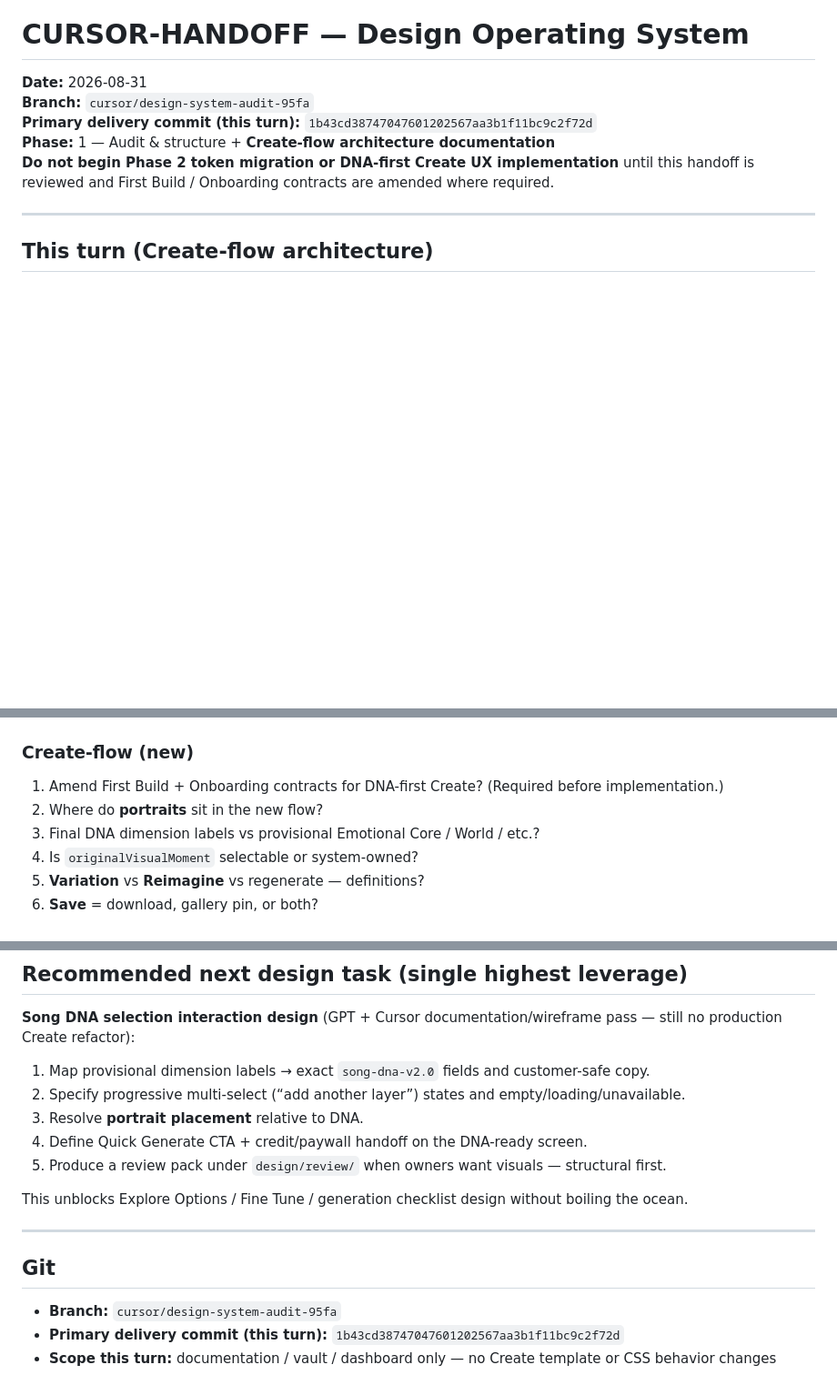
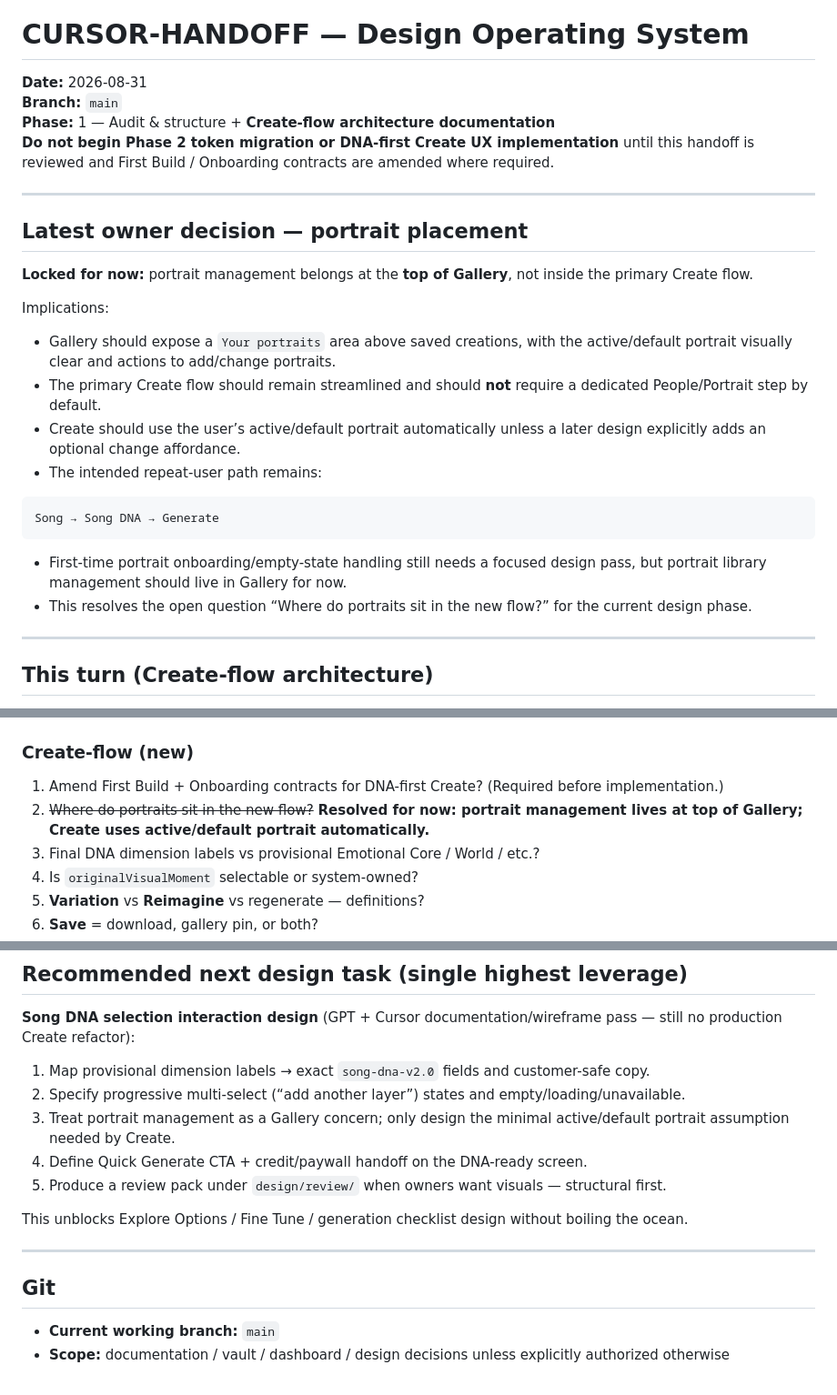
Before and after one commit to cubixmeow-commits/youarethesongnowV2, a Markdown page: docs/design/CURSOR-HANDOFF.md, 3 parts joined by grey strips. Shown at 91% size. GitHub-like rendering; blank space fills up the shorter version.

Commit message:
Lock portrait management at top of Gallery

````diff
--- a/docs/design/CURSOR-HANDOFF.md
+++ b/docs/design/CURSOR-HANDOFF.md
@@ -1,10 +1,29 @@
 # CURSOR-HANDOFF — Design Operating System
 
 **Date:** 2026-08-31
-**Branch:** `cursor/design-system-audit-95fa`
-**Primary delivery commit (this turn):** `1b43cd38747047601202567aa3b1f11bc9c2f72d`
+**Branch:** `main`
 **Phase:** 1 — Audit & structure + **Create-flow architecture documentation**
 **Do not begin Phase 2 token migration or DNA-first Create UX implementation** until this handoff is reviewed and First Build / Onboarding contracts are amended where required.
+
+---
+
+## Latest owner decision — portrait placement
+
+**Locked for now:** portrait management belongs at the **top of Gallery**, not inside the primary Create flow.
+
+Implications:
+
+- Gallery should expose a `Your portraits` area above saved creations, with the active/default portrait visually clear and actions to add/change portraits.
+- The primary Create flow should remain streamlined and should **not** require a dedicated People/Portrait step by default.
+- Create should use the user’s active/default portrait automatically unless a later design explicitly adds an optional change affordance.
+- The intended repeat-user path remains:
+
+```text
+Song → Song DNA → Generate
+```
+
+- First-time portrait onboarding/empty-state handling still needs a focused design pass, but portrait library management should live in Gallery for now.
+- This resolves the open question “Where do portraits sit in the new flow?” for the current design phase.
 
 ---
 
@@ -84,7 +103,7 @@ See earlier sections of branch history / prior handoff commits for full UI audit
 ### Create-flow (new)
 
 1. Amend First Build + Onboarding contracts for DNA-first Create? (Required before implementation.)
-2. Where do **portraits** sit in the new flow?
+2. ~~Where do portraits sit in the new flow?~~ **Resolved for now: portrait management lives at top of Gallery; Create uses active/default portrait automatically.**
 3. Final DNA dimension labels vs provisional Emotional Core / World / etc.?
 4. Is `originalVisualMoment` selectable or system-owned?
 5. **Variation** vs **Reimagine** vs regenerate — definitions?
@@ -112,7 +131,7 @@ See earlier sections of branch history / prior handoff commits for full UI audit
 
 1. Map provisional dimension labels → exact `song-dna-v2.0` fields and customer-safe copy.
 2. Specify progressive multi-select (“add another layer”) states and empty/loading/unavailable.
-3. Resolve **portrait placement** relative to DNA.
+3. Treat portrait management as a Gallery concern; only design the minimal active/default portrait assumption needed by Create.
 4. Define Quick Generate CTA + credit/paywall handoff on the DNA-ready screen.
 5. Produce a review pack under `design/review/` when owners want visuals — structural first.
 
@@ -122,6 +141,5 @@ This unblocks Explore Options / Fine Tune / generation checklist design without
 
 ## Git
 
-- **Branch:** `cursor/design-system-audit-95fa`
-- **Primary delivery commit (this turn):** `1b43cd38747047601202567aa3b1f11bc9c2f72d`
-- **Scope this turn:** documentation / vault / dashboard only — no Create template or CSS behavior changes
+- **Current working branch:** `main`
+- **Scope:** documentation / vault / dashboard / design decisions unless explicitly authorized otherwise
````
